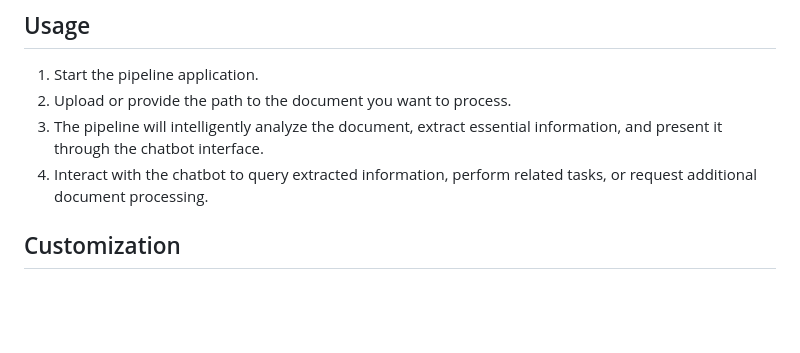
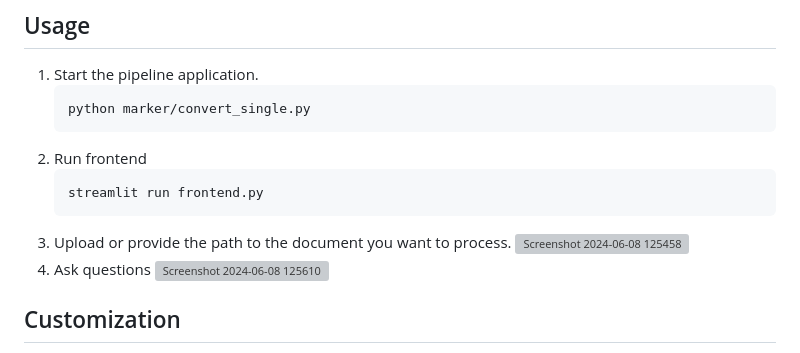
Before and after one commit to Manu-N-S/DocuBot, a Markdown page: README.md, the part around the change. Drawn GitHub-style; blank space fills up the shorter version; grey boxes are pictures that could not be loaded.

````diff
--- a/README.md
+++ b/README.md
@@ -51,9 +51,18 @@ To set up the Document Processing and Chatbot Interaction Pipeline, follow these
 ## Usage
 
 1. Start the pipeline application.
-2. Upload or provide the path to the document you want to process.
-3. The pipeline will intelligently analyze the document, extract essential information, and present it through the chatbot interface.
-4. Interact with the chatbot to query extracted information, perform related tasks, or request additional document processing.
+   ```bash
+   python marker/convert_single.py
+   ```
+2. Run frontend
+   ```bash
+   streamlit run frontend.py
+   ```
+4. Upload or provide the path to the document you want to process.
+   ![Screenshot 2024-06-08 125458](https://github.com/Manu-N-S/DocuBot/assets/98375679/f0e26167-8dc5-40eb-9b16-a16598f21ff0)
+5. Ask questions
+   ![Screenshot 2024-06-08 125610](https://github.com/Manu-N-S/DocuBot/assets/98375679/28945ae8-660b-4ffe-a12e-324ffd49a231)
+
 
 ## Customization
 
````
